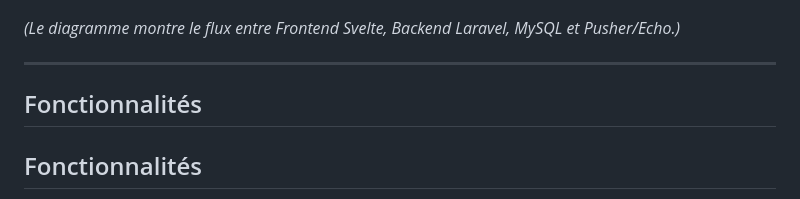
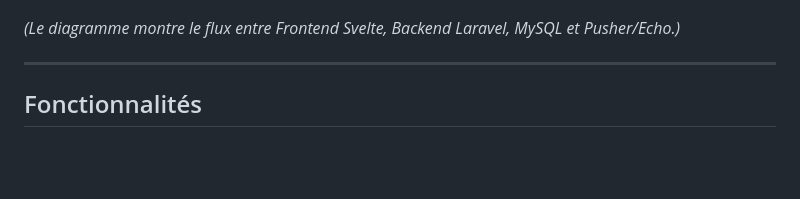
Before and after one commit to anthalix/O-refuge, a Markdown page: README.md, the part around the change. Rendered like a GitHub page; blank space fills up the shorter version.

Commit message:
Fix formatting and update features section in README

```diff
--- a/README.md
+++ b/README.md
@@ -22,7 +22,7 @@ O-refuge est une application web pour l’adoption d’animaux. Les utilisateurs
 
 ---
 
-## Fonctionnalités
+
 
 ## Fonctionnalités
 
```
